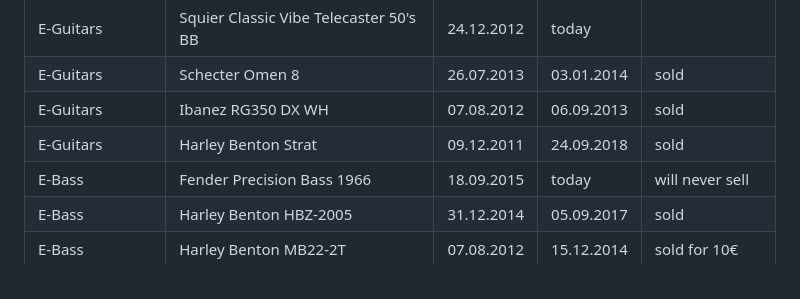
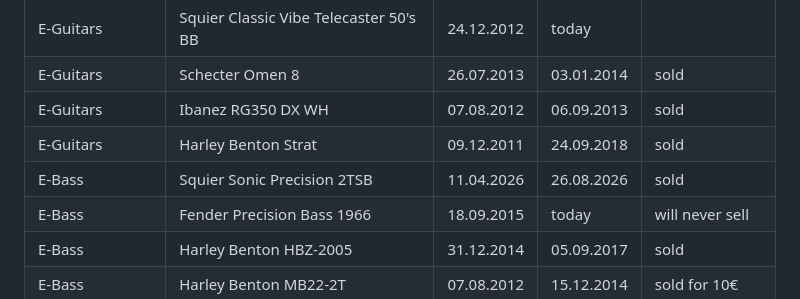
Before and after one commit to mft14/mft14.github.io, a Markdown page: info/gear.md, the part around the change. Rendered like a GitHub page.

```diff
--- a/info/gear.md
+++ b/info/gear.md
@@ -25,6 +25,7 @@ A list of all gear I used to make music, programming and art.
 | E-Guitars         | Schecter Omen 8                                 | 26.07.2013 | 03.01.2014 | sold               |
 | E-Guitars         | Ibanez RG350 DX WH                              | 07.08.2012 | 06.09.2013 | sold               |
 | E-Guitars         | Harley Benton Strat                             | 09.12.2011 | 24.09.2018 | sold               |
+| E-Bass            | Squier Sonic Precision 2TSB                     | 11.04.2026 | 26.08.2026 | sold               |
 | E-Bass            | Fender Precision Bass 1966                      | 18.09.2015 | today      | will never sell    |
 | E-Bass            | Harley Benton HBZ-2005                          | 31.12.2014 | 05.09.2017 | sold               |
 | E-Bass            | Harley Benton MB22-2T                           | 07.08.2012 | 15.12.2014 | sold for 10€       |
```
Also changed, not shown: info/vds.md (+4 -2 lines).
